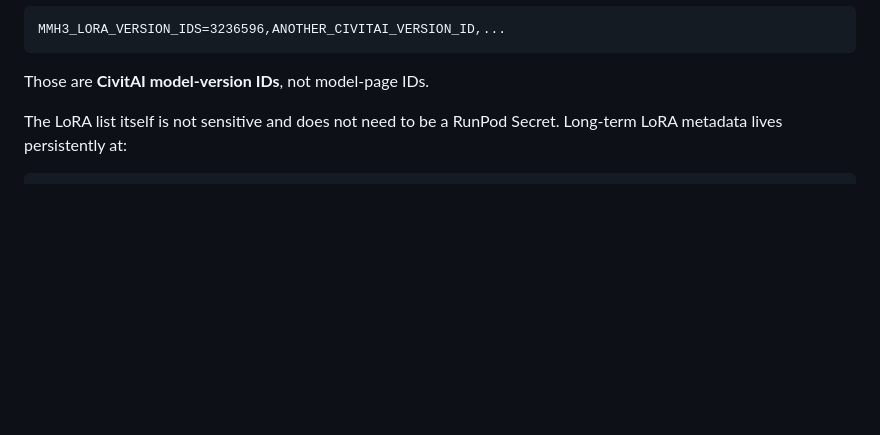
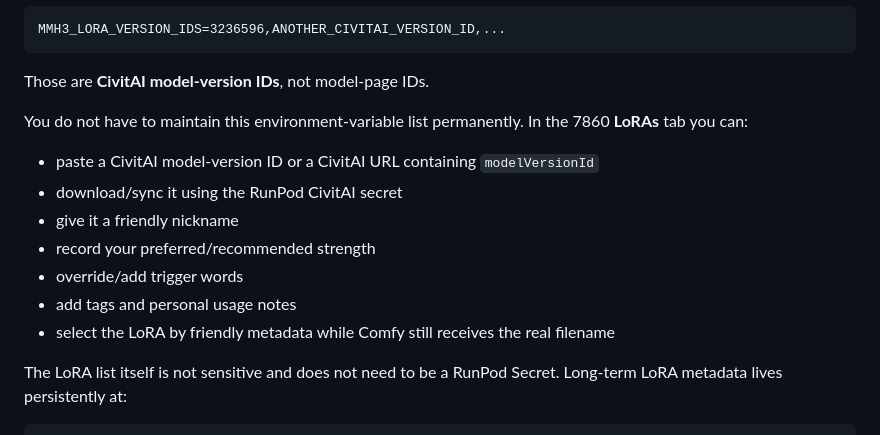
Before and after one commit to crumb-bum-creep/MMH3_RunPod, a Markdown page: docs/FIRST_RUNPOD_DEPLOY.md, the part around the change. Drawn GitHub-style; blank space fills up the shorter version.

Commit message:
Document integrated LoRA manager

````diff
--- a/docs/FIRST_RUNPOD_DEPLOY.md
+++ b/docs/FIRST_RUNPOD_DEPLOY.md
@@ -99,6 +99,16 @@ MMH3_LORA_VERSION_IDS=3236596,ANOTHER_CIVITAI_VERSION_ID,...
 ```
 
 Those are **CivitAI model-version IDs**, not model-page IDs.
+
+You do not have to maintain this environment-variable list permanently. In the 7860 **LoRAs** tab you can:
+
+- paste a CivitAI model-version ID or a CivitAI URL containing `modelVersionId`
+- download/sync it using the RunPod CivitAI secret
+- give it a friendly nickname
+- record your preferred/recommended strength
+- override/add trigger words
+- add tags and personal usage notes
+- select the LoRA by friendly metadata while Comfy still receives the real filename
 
 The LoRA list itself is not sensitive and does not need to be a RunPod Secret. Long-term LoRA metadata lives persistently at:
 
````
